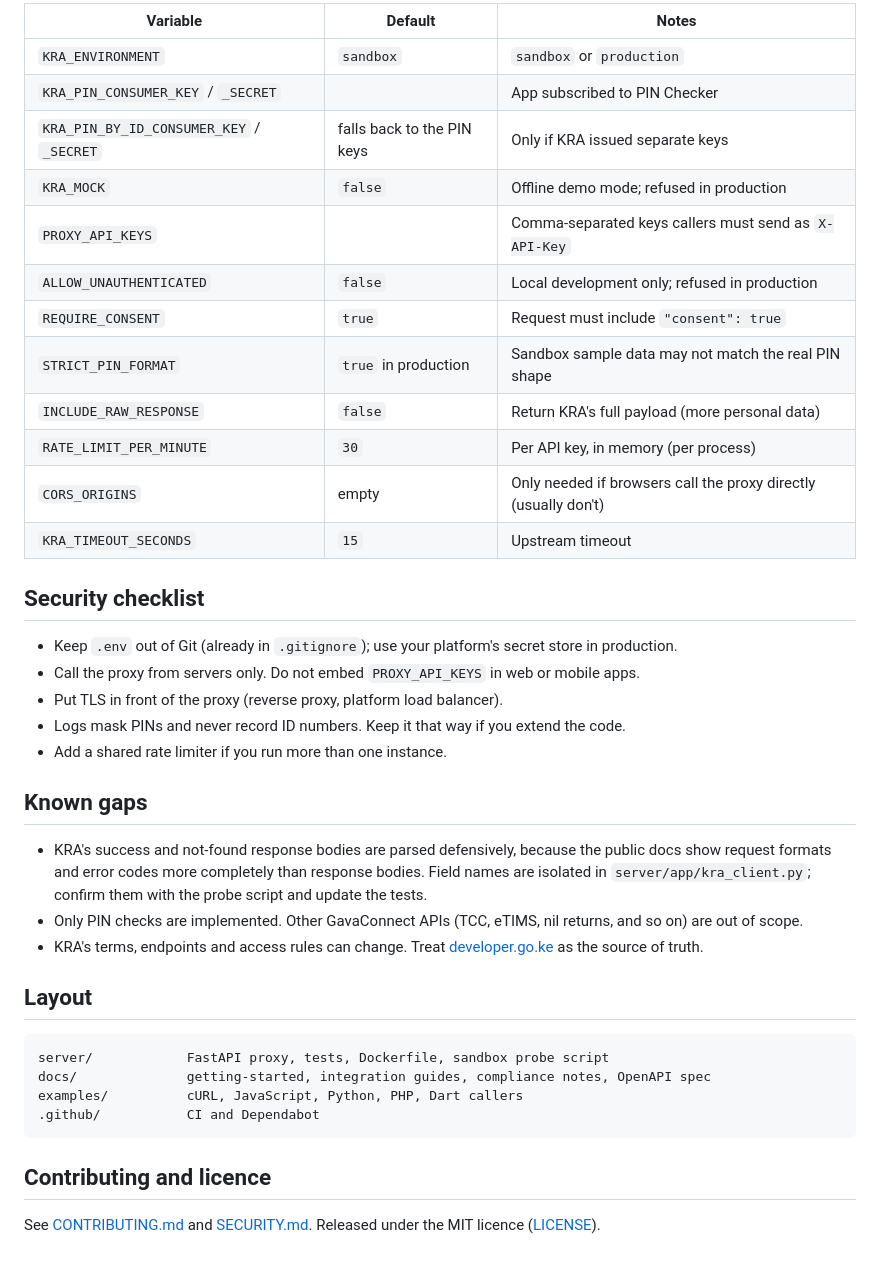
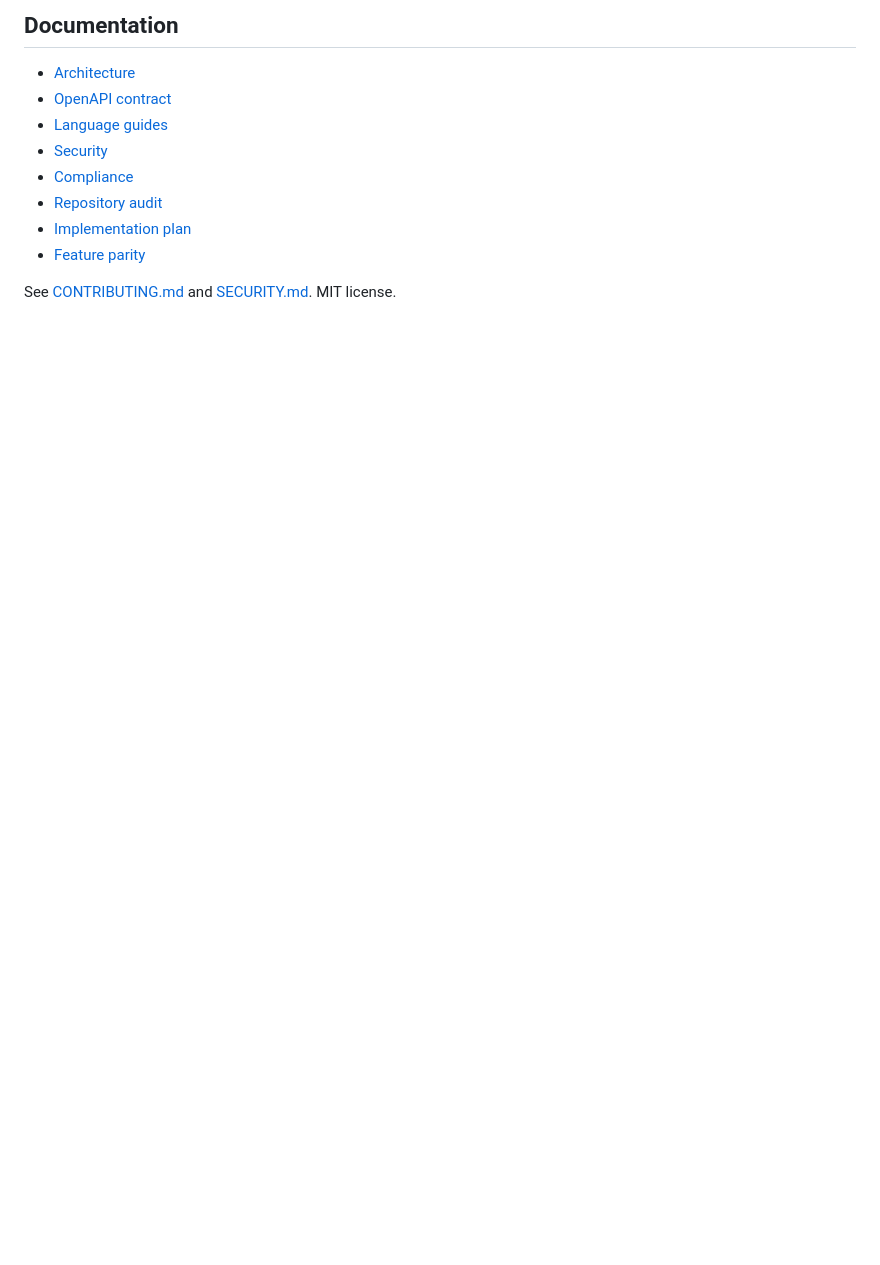
Before and after one commit to Victor-Kipruto-Rop/kra-pin-integration, a Markdown page: README.md, the part around one of its changes. Rendered like a GitHub page; blank space fills up the shorter version.

````diff
--- a/README.md
+++ b/README.md
@@ -76,45 +74,13 @@ compliance (that is a separate Tax Compliance Certificate check).
 
-| Variable | Default | Notes |
-|---|---|---|
-| `KRA_ENVIRONMENT` | `sandbox` | `sandbox` or `production` |
-| `KRA_PIN_CONSUMER_KEY` / `_SECRET` | | App subscribed to PIN Checker |
-| `KRA_PIN_BY_ID_CONSUMER_KEY` / `_SECRET` | falls back to the PIN keys | Only if KRA issued separate keys |
-| `KRA_MOCK` | `false` | Offline demo mode; refused in production |
-| `PROXY_API_KEYS` | | Comma-separated keys callers must send as `X-API-Key` |
-| `ALLOW_UNAUTHENTICATED` | `false` | Local development only; refused in production |
-| `REQUIRE_CONSENT` | `true` | Request must include `"consent": true` |
-| `STRICT_PIN_FORMAT` | `true` in production | Sandbox sample data may not match the real PIN shape |
-| `INCLUDE_RAW_RESPONSE` | `false` | Return KRA's full payload (more personal data) |
-| `RATE_LIMIT_PER_MINUTE` | `30` | Per API key, in memory (per process) |
-| `CORS_ORIGINS` | empty | Only needed if browsers call the proxy directly (usually don't) |
-| `KRA_TIMEOUT_SECONDS` | `15` | Upstream timeout |
+## Documentation
 
-## Security checklist
+- [Architecture](docs/architecture.md)
+- [OpenAPI contract](contracts/openapi.yaml)
+- [Language guides](docs/language-guides/README.md)
+- [Security](docs/security.md)
+- [Compliance](docs/compliance.md)
+- [Repository audit](AUDIT.md)
+- [Implementation plan](IMPLEMENTATION_PLAN.md)
+- [Feature parity](FEATURE_PARITY.md)
 
-- Keep `.env` out of Git (already in `.gitignore`); use your platform's secret store in production.
-- Call the proxy from servers only. Do not embed `PROXY_API_KEYS` in web or mobile apps.
-- Put TLS in front of the proxy (reverse proxy, platform load balancer).
-- Logs mask PINs and never record ID numbers. Keep it that way if you extend the code.
-- Add a shared rate limiter if you run more than one instance.
-
-## Known gaps
-
-- KRA's success and not-found response bodies are parsed defensively, because the public docs show
-  request formats and error codes more completely than response bodies. Field names are isolated in
-  `server/app/kra_client.py`; confirm them with the probe script and update the tests.
-- Only PIN checks are implemented. Other GavaConnect APIs (TCC, eTIMS, nil returns, and so on) are out of scope.
-- KRA's terms, endpoints and access rules can change. Treat [developer.go.ke](https://developer.go.ke) as the source of truth.
-
-## Layout
-
-```
-server/            FastAPI proxy, tests, Dockerfile, sandbox probe script
-docs/              getting-started, integration guides, compliance notes, OpenAPI spec
-examples/          cURL, JavaScript, Python, PHP, Dart callers
-.github/           CI and Dependabot
-```
-
-## Contributing and licence
-
-See [CONTRIBUTING.md](CONTRIBUTING.md) and [SECURITY.md](SECURITY.md). Released under the MIT licence
-([LICENSE](LICENSE)).
+See [CONTRIBUTING.md](CONTRIBUTING.md) and [SECURITY.md](SECURITY.md). MIT license.
````
Also changed, not shown: other parts of README.md (+52 -54 lines).
